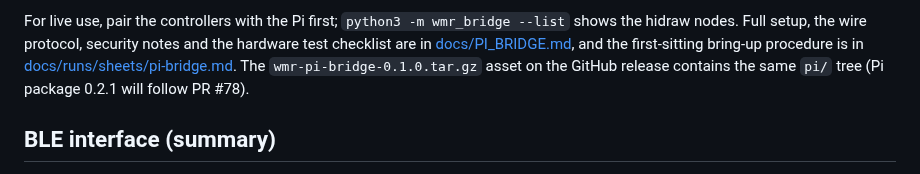
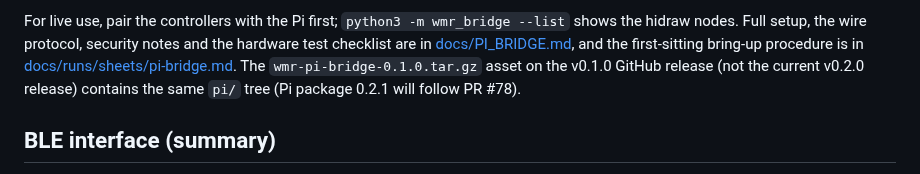
Before and after one commit to nightcinder/WMR_Bridge, a Markdown page: README.md, the part around the change. GitHub-like rendering.

Commit message:
Docs: address PR #79 re-review (FF17, Pi tarball release)

```diff
--- a/README.md
+++ b/README.md
@@ -215,8 +215,9 @@ shows the hidraw nodes. Full setup, the wire protocol, security notes and the
 hardware test checklist are in [docs/PI_BRIDGE.md](docs/PI_BRIDGE.md), and the
 first-sitting bring-up procedure is in
 [docs/runs/sheets/pi-bridge.md](docs/runs/sheets/pi-bridge.md). The
-`wmr-pi-bridge-0.1.0.tar.gz` asset on the GitHub release contains the same
-`pi/` tree (Pi package 0.2.1 will follow PR #78).
+`wmr-pi-bridge-0.1.0.tar.gz` asset on the v0.1.0 GitHub release (not the
+current v0.2.0 release) contains the same `pi/` tree (Pi package 0.2.1 will
+follow PR #78).
 
 ## BLE interface (summary)
 
```
Also changed, not shown: docs/COMPATIBILITY.md (+1 -1 lines).
